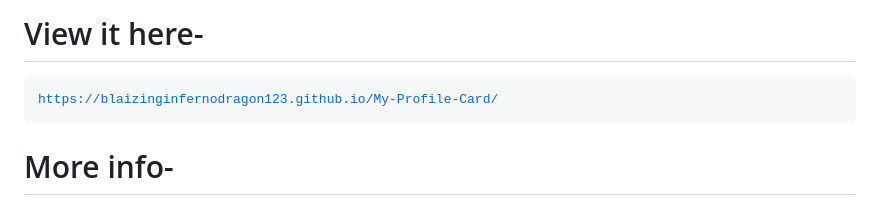
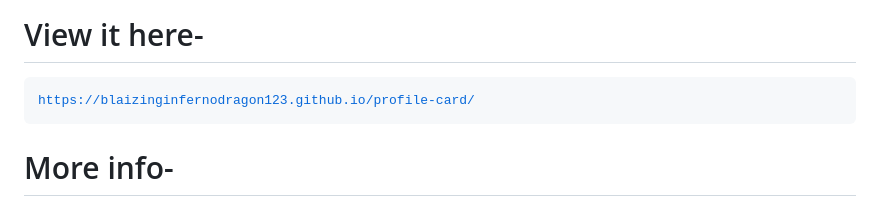
Before and after one commit to BlazeInferno64/profile-card, a Markdown page: README.md, the part around the change. Drawn GitHub-style.

````diff
--- a/README.md
+++ b/README.md
@@ -7,7 +7,7 @@ This is just a simple profile card of myself plss note that this repository shou
 <a href="https://blaizinginfernodragon123.github.io/profile-card/">
 
 ```
-https://blaizinginfernodragon123.github.io/My-Profile-Card/
+https://blaizinginfernodragon123.github.io/profile-card/
 ```
 </a>
 
````
